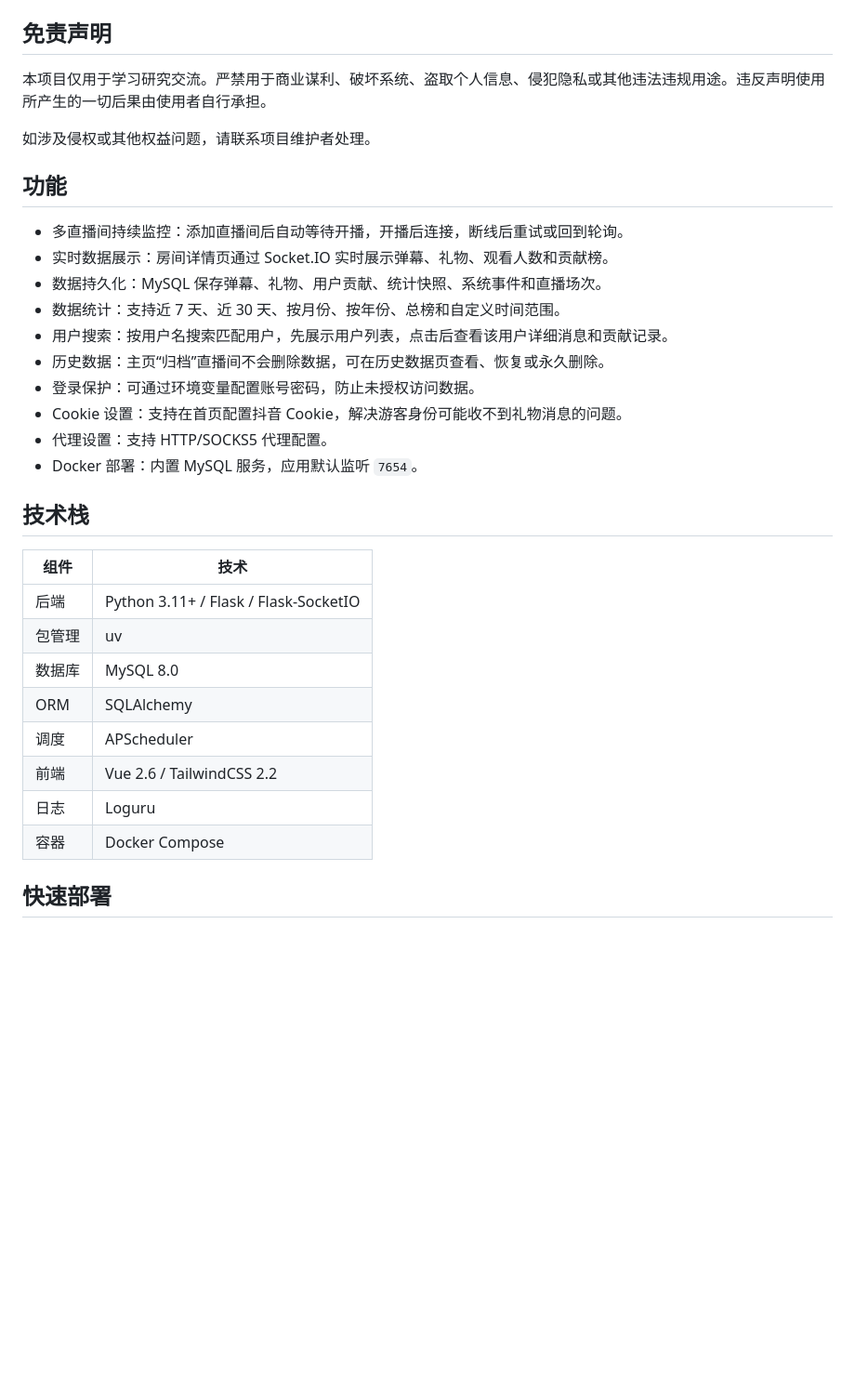
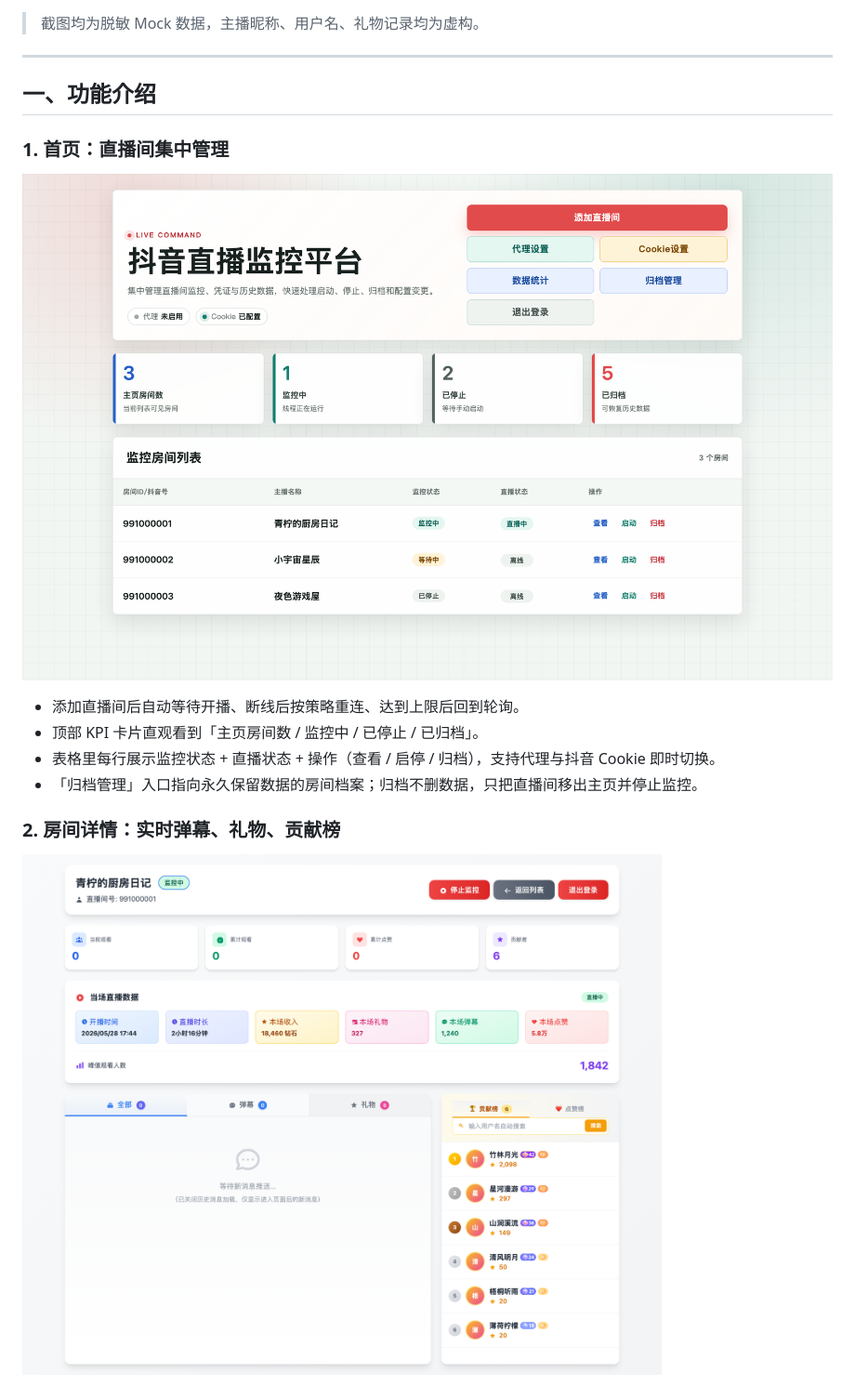
Before and after one commit to lln556/DouyinLiveHub, a Markdown page: README.MD, the part around one of its changes. Shown at 93% size. Drawn GitHub-style; pictures changed too: docs/screenshots/01-home.png (added), docs/screenshots/02-room.png (added); blank space fills up the shorter version.

```diff
--- a/README.MD
+++ b/README.MD
@@ -8,36 +8,21 @@
 [![License](https://img.shields.io/badge/License-AGPL--3.0-blue.svg)](LICENSE)
 
-## 免责声明
+> 截图均为脱敏 Mock 数据，主播昵称、用户名、礼物记录均为虚构。
 
-本项目仅用于学习研究交流。严禁用于商业谋利、破坏系统、盗取个人信息、侵犯隐私或其他违法违规用途。违反声明使用所产生的一切后果由使用者自行承担。
+---
 
-如涉及侵权或其他权益问题，请联系项目维护者处理。
+## 一、功能介绍
 
-## 功能
+### 1. 首页：直播间集中管理
 
-- 多直播间持续监控：添加直播间后自动等待开播，开播后连接，断线后重试或回到轮询。
-- 实时数据展示：房间详情页通过 Socket.IO 实时展示弹幕、礼物、观看人数和贡献榜。
-- 数据持久化：MySQL 保存弹幕、礼物、用户贡献、统计快照、系统事件和直播场次。
-- 数据统计：支持近 7 天、近 30 天、按月份、按年份、总榜和自定义时间范围。
-- 用户搜索：按用户名搜索匹配用户，先展示用户列表，点击后查看该用户详细消息和贡献记录。
-- 历史数据：主页“归档”直播间不会删除数据，可在历史数据页查看、恢复或永久删除。
-- 登录保护：可通过环境变量配置账号密码，防止未授权访问数据。
-- Cookie 设置：支持在首页配置抖音 Cookie，解决游客身份可能收不到礼物消息的问题。
-- 代理设置：支持 HTTP/SOCKS5 代理配置。
-- Docker 部署：内置 MySQL 服务，应用默认监听 `7654`。
+![首页](docs/screenshots/01-home.png)
 
-## 技术栈
+- 添加直播间后自动等待开播、断线后按策略重连、达到上限后回到轮询。
+- 顶部 KPI 卡片直观看到「主页房间数 / 监控中 / 已停止 / 已归档」。
+- 表格里每行展示监控状态 + 直播状态 + 操作（查看 / 启停 / 归档），支持代理与抖音 Cookie 即时切换。
+- 「归档管理」入口指向永久保留数据的房间档案；归档不删数据，只把直播间移出主页并停止监控。
 
-| 组件 | 技术 |
-| --- | --- |
-| 后端 | Python 3.11+ / Flask / Flask-SocketIO |
-| 包管理 | uv |
-| 数据库 | MySQL 8.0 |
-| ORM | SQLAlchemy |
-| 调度 | APScheduler |
-| 前端 | Vue 2.6 / TailwindCSS 2.2 |
-| 日志 | Loguru |
-| 容器 | Docker Compose |
+### 2. 房间详情：实时弹幕、礼物、贡献榜
 
-## 快速部署
+![房间详情](docs/screenshots/02-room.png)
 
```
Also changed, not shown: other parts of README.MD (+92 -275 lines), docs/screenshots/03-stats.png (added), docs/screenshots/04-search.png (added), 1 other file.
